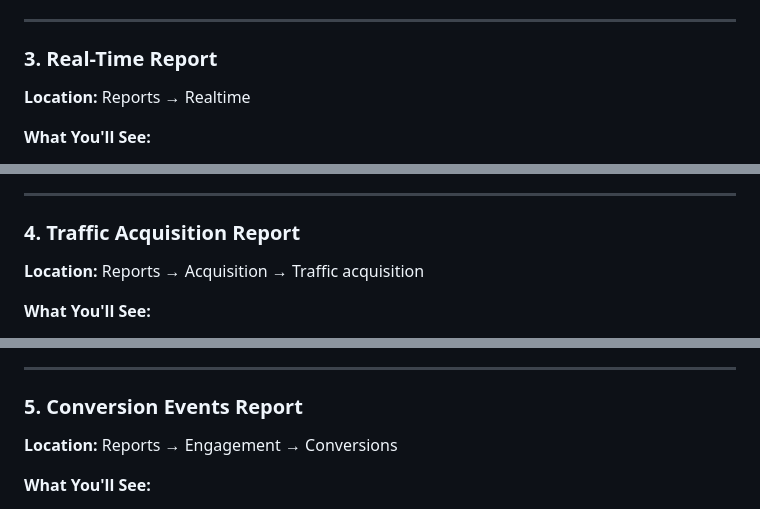
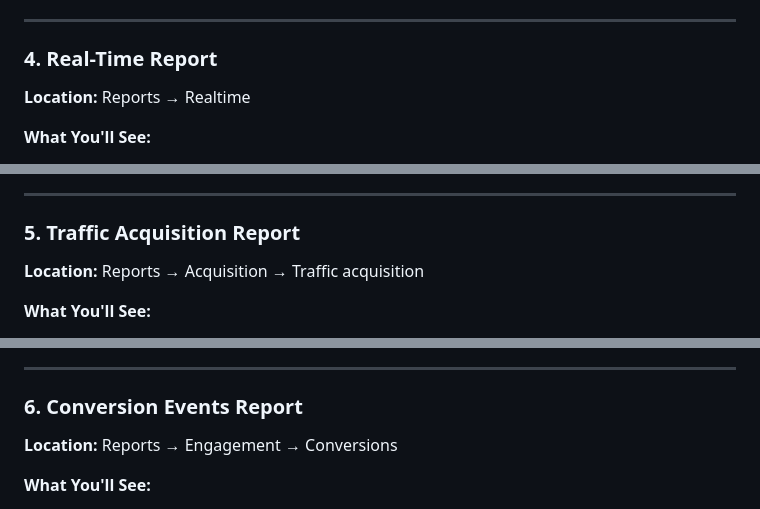
Before and after one commit to ShayneIsMagic/allen-psychiatry-ws, a Markdown page: docs/active/KETAMINE_PAGE_GA4_REPORTING.md, 3 parts joined by grey strips. GitHub-like rendering.

```diff
--- a/docs/active/KETAMINE_PAGE_GA4_REPORTING.md
+++ b/docs/active/KETAMINE_PAGE_GA4_REPORTING.md
@@ -81,7 +105,7 @@ https://analytics.google.com/analytics/web/?utm_source=OGB&utm_medium=app&authus
 
 ---
 
-### **3. Real-Time Report**
+### **4. Real-Time Report**
 
 **Location:** Reports → Realtime
 
@@ -102,7 +126,7 @@ https://analytics.google.com/analytics/web/?utm_source=OGB&utm_medium=app&authus
 
 ---
 
-### **4. Traffic Acquisition Report**
+### **5. Traffic Acquisition Report**
 
 **Location:** Reports → Acquisition → Traffic acquisition
 
@@ -122,7 +146,7 @@ https://analytics.google.com/analytics/web/?utm_source=OGB&utm_medium=app&authus
 
 ---
 
-### **5. Conversion Events Report**
+### **6. Conversion Events Report**
 
 **Location:** Reports → Engagement → Conversions
 
```
Also changed, not shown: other parts of docs/active/KETAMINE_PAGE_GA4_REPORTING.md (+31 -6 lines).
